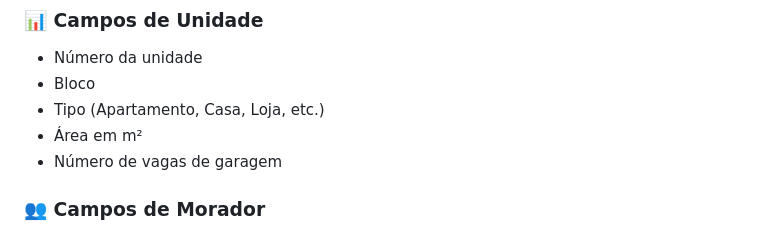
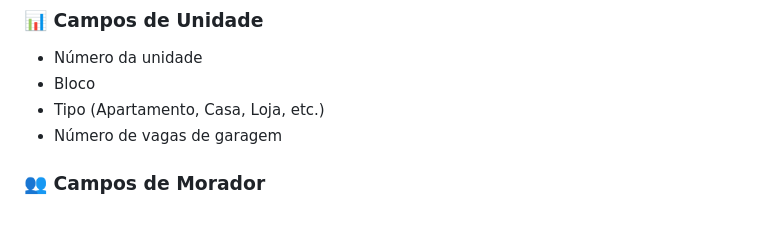
Before and after one commit to Robson-Rodrigues/ead-gestao-de-condominio, a Markdown page: README.md, the part around the change. GitHub-like rendering.

```diff
--- a/README.md
+++ b/README.md
@@ -17,7 +17,6 @@ Sistema web para gestão de condomínio desenvolvido com Python Flask, HTML, CSS
 - Número da unidade
 - Bloco
 - Tipo (Apartamento, Casa, Loja, etc.)
-- Área em m²
 - Número de vagas de garagem
 
 ### 👥 Campos de Morador
```
